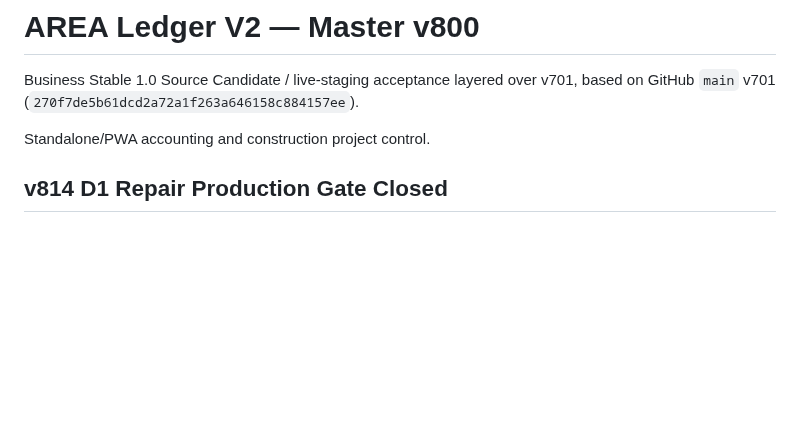
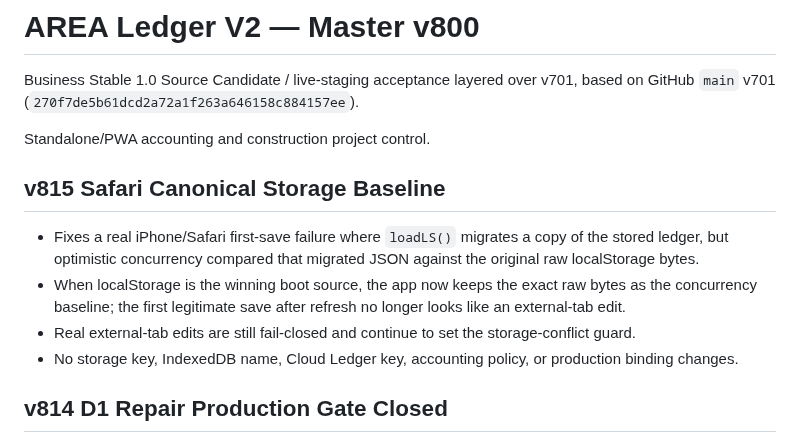
Before and after one commit to jmmeta6767/area-ledger, a Markdown page: README.md, the part around the change. Drawn GitHub-style; blank space fills up the shorter version.

Commit message:
v815 document Safari first-save storage fix

```diff
--- a/README.md
+++ b/README.md
@@ -4,6 +4,13 @@ Business Stable 1.0 Source Candidate / live-staging acceptance layered over v701
 (`270f7de5b61dcd2a72a1f263a646158c884157ee`).
 
 Standalone/PWA accounting and construction project control.
+
+## v815 Safari Canonical Storage Baseline
+
+- Fixes a real iPhone/Safari first-save failure where `loadLS()` migrates a copy of the stored ledger, but optimistic concurrency compared that migrated JSON against the original raw localStorage bytes.
+- When localStorage is the winning boot source, the app now keeps the exact raw bytes as the concurrency baseline; the first legitimate save after refresh no longer looks like an external-tab edit.
+- Real external-tab edits are still fail-closed and continue to set the storage-conflict guard.
+- No storage key, IndexedDB name, Cloud Ledger key, accounting policy, or production binding changes.
 
 ## v814 D1 Repair Production Gate Closed
 
```
